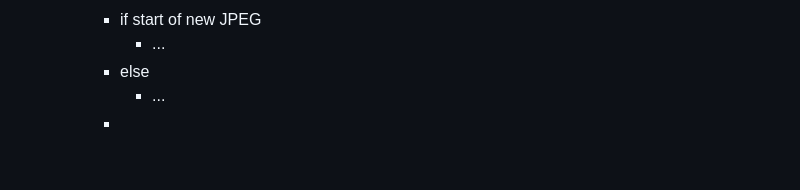
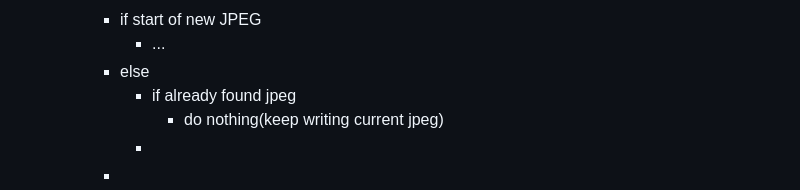
Before and after one commit to zer0-u/cs50, a Markdown page: 4_Memory/memo.md, the part around the change. GitHub-like rendering.

Commit message:
Sun, Jan 15, 2023, 6:30 AM +00:00

```diff
--- a/4_Memory/memo.md
+++ b/4_Memory/memo.md
@@ -347,5 +347,7 @@ filter(more comfortable)は構造的にほぼ同じだと思うので一旦飛
     - if start of new JPEG
       - ...
     - else
-      - ...
+      - if already found jpeg
+        - do nothing(keep writing current jpeg)
+      -
     -
```
